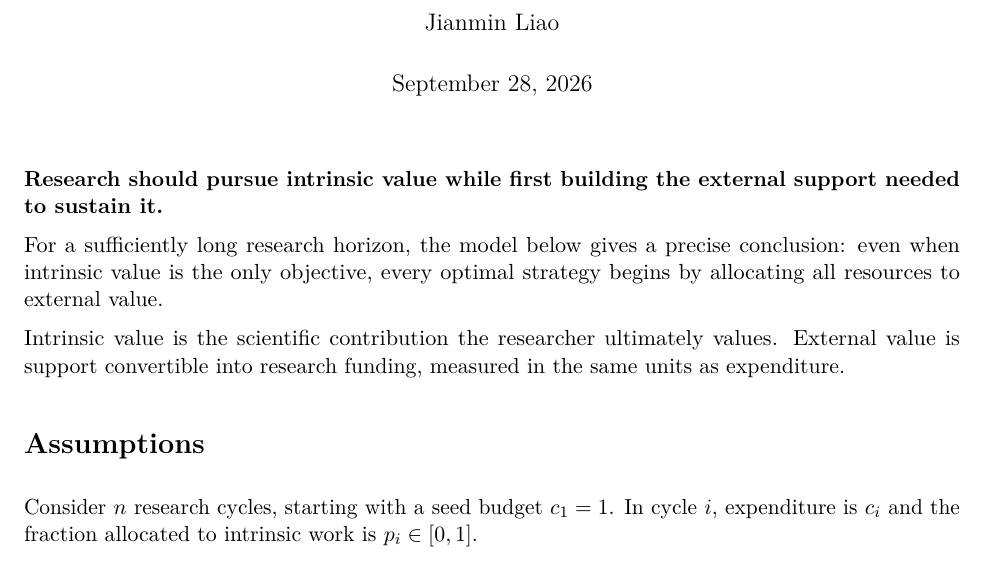
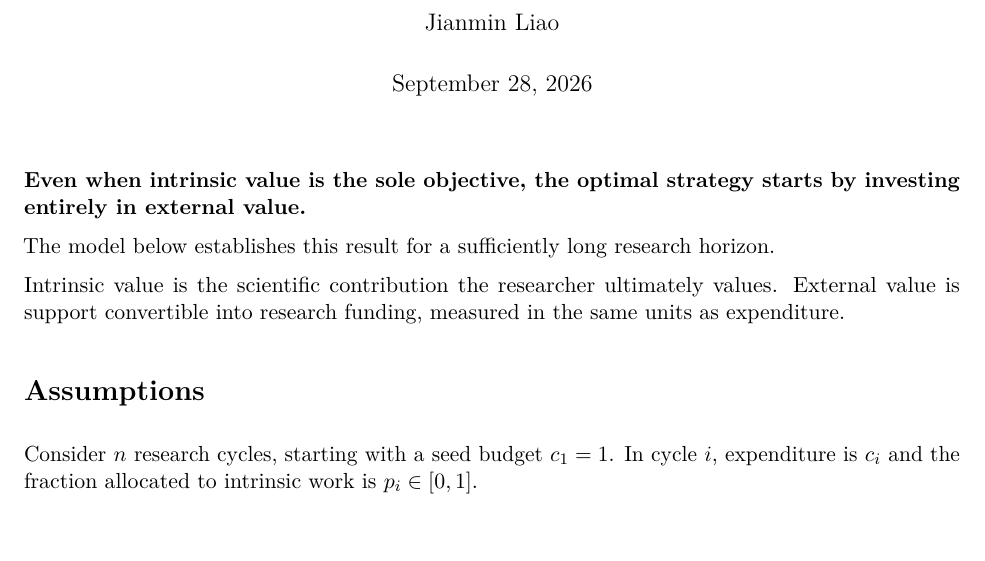
Before and after one commit to JianminLiao/JianminLiao.github.io, a LaTeX document (thoughts/research-principle.tex): part of page 1 of 3, cut so that both start at the same text, the shorter picture padded with empty space. Compiled offline with pdfLaTeX.

Commit message:
State the intrinsic-only allocation result in the opening

```diff
--- a/thoughts/research-principle.tex
+++ b/thoughts/research-principle.tex
@@ -17,9 +17,9 @@
 \begin{document}
 \maketitle
 
-\textbf{Research should pursue intrinsic value while first building the external support needed to sustain it.}
+\textbf{Even when intrinsic value is the sole objective, the optimal strategy starts by investing entirely in external value.}
 
-For a sufficiently long research horizon, the model below gives a precise conclusion: even when intrinsic value is the only objective, every optimal strategy begins by allocating all resources to external value.
+The model below establishes this result for a sufficiently long research horizon.
 
 Intrinsic value is the scientific contribution the researcher ultimately values. External value is support convertible into research funding, measured in the same units as expenditure.
 
```
Also changed, not shown: thoughts/research-principle.pdf, 1 other file.
